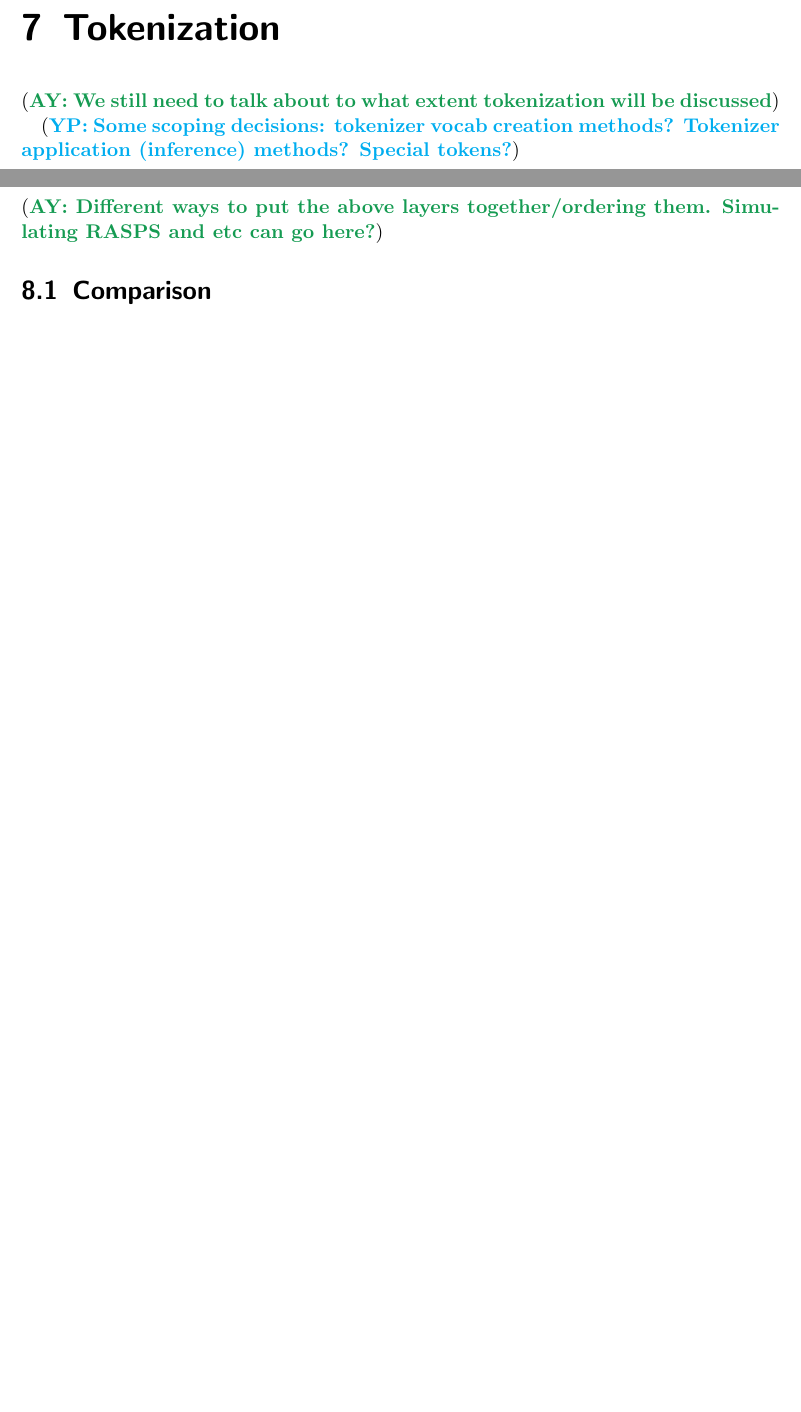
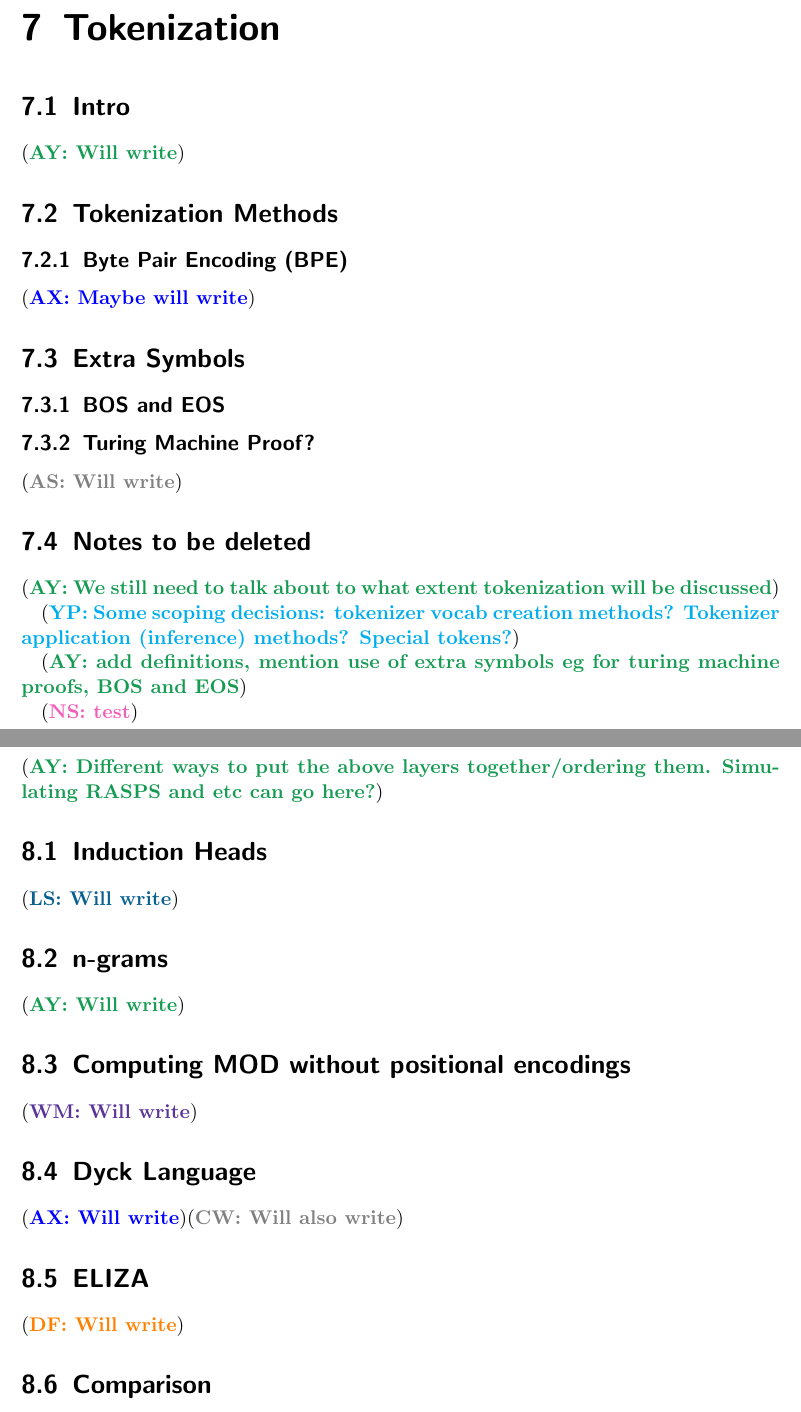
Before and after one commit to pentagonalize/Transformer-Cookbook, a LaTeX thesis (main.tex, which reads chapters/07_tokenization.tex, chapters/08_assembly.tex, config.tex): two parts of pages 27 and 29 of 35, joined at a grey line, cut so that both start at the same text, the shorter picture padded with empty space. Compiled offline with pdfLaTeX.

Commit message:
meeting comments

```diff
--- a/chapters/07_tokenization.tex
+++ b/chapters/07_tokenization.tex
@@ -4,6 +4,30 @@
 %
 %-----------------------------------
 
+\section{Intro}
+
+\AY{Will write}
+
+\section{Tokenization Methods}
+
+\subsection{Byte Pair Encoding (BPE)}
+
+\AX{Maybe will write}
+
+\section{Extra Symbols}
+
+\subsection{BOS and EOS}
+
+\subsection{Turing Machine Proof?}
+
+\AS{Will write}
+
+
+\section{Notes to be deleted}
 \AY{We still need to talk about to what extent tokenization will be discussed}
 
 \uvp{Some scoping decisions: tokenizer vocab creation methods? Tokenizer application (inference) methods? Special tokens?}
+
+\AY{add definitions, mention use of extra symbols eg for turing machine proofs, BOS and EOS}
+
+\NS{test}
--- a/chapters/08_assembly.tex
+++ b/chapters/08_assembly.tex
@@ -5,6 +5,27 @@
 %-----------------------------------
 
 \AY{Different ways to put the above layers together/ordering them. Simulating RASPS and etc can go here?}
+
+
+\section{Induction Heads}
+
+\LS{Will write}
+
+\section{n-grams}
+
+\AY{Will write}
+
+\section{Computing MOD without positional encodings}
+
+\WM{Will write}
+
+\section{Dyck Language}
+
+\AX{Will write}\CW{Will also write}
+
+\section{ELIZA}
+
+\DF{Will write}
 
 \section{Comparison}
 \label{sec:assembly_comparison}
--- a/config.tex
+++ b/config.tex
@@ -149,5 +149,9 @@
 \newcommand{\AX}[1]{({\textcolor{blue}{\textbf{AX: #1}}})}
 \newcommand{\BD}[1]{({\textcolor{BlueGreen}{\textbf{BD: #1}}})}
 \newcommand{\EF}[1]{({\textcolor{gray}{\textbf{EF: #1}}})}
+\newcommand{\AS}[1]{({\textcolor{gray}{\textbf{AS: #1}}})}
+\newcommand{\CW}[1]{({\textcolor{gray}{\textbf{CW: #1}}})}
+\newcommand{\NS}[1]{({\textcolor{CarnationPink}{\textbf{NS: #1}}})}
+\newcommand{\DF}[1]{({\textcolor{orange}{\textbf{DF: #1}}})}
 
 \newcommand{\Instruction}[1]{{\textcolor{red}{\textbf{Instruction:} #1}}}
```
Also changed, not shown: chapters/05_positional_encodings.tex (+1 -1 lines), chapters/06_layernorm.tex (+6 -0 lines).
